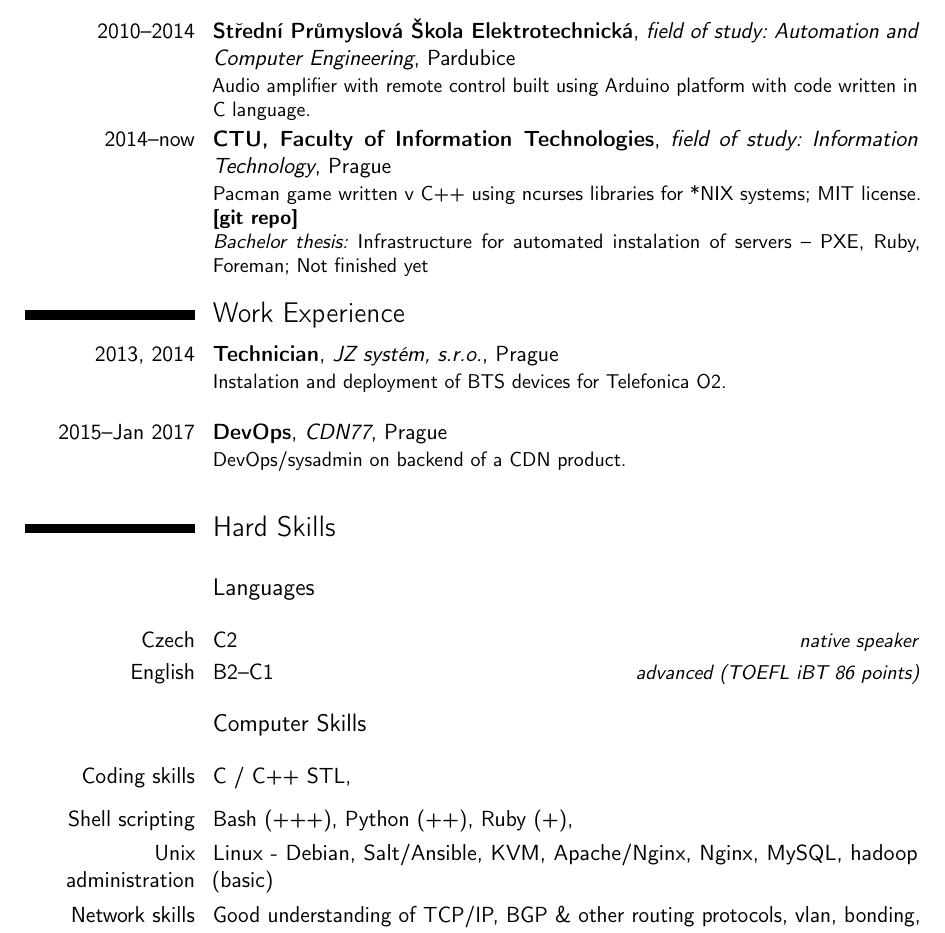
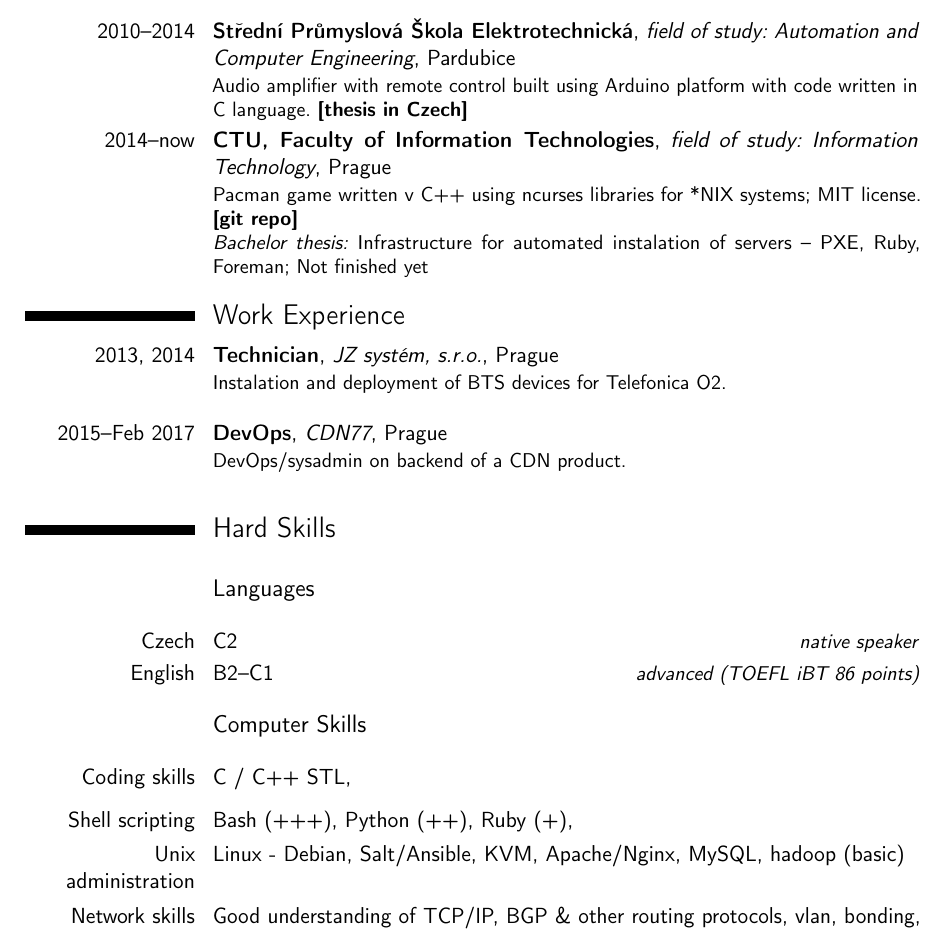
Before and after one commit to j-sokol/curriculum-vitae, a LaTeX CV (cv-en.tex): part of page 1 of 2, cut so that both start at the same text. Compiled offline with pdfLaTeX.

Commit message:
add thesis link

```diff
--- a/cv-en.tex
+++ b/cv-en.tex
@@ -64,7 +64,7 @@
 
   \section{Education}
   \cventry{2010--2014}{Střední Průmyslová Škola Elektrotechnická}{field of study: Automation and Computer Engineering}{Pardubice}{}
-          {Audio amplifier with remote control built using Arduino platform with code written in C language.}  % arguments 3 to 6 can be left empty
+          {Audio amplifier with remote control built using Arduino platform with code written in C language. \href{https://bitbucket.org/j-sokol/amplifier-thesis/raw/cc8bd90b60f1a370cd586138043608f768a8d719/Dokumentace1.pdf}{\textbf{[thesis in Czech]}} }  % arguments 3 to 6 can be left empty
   \cventry{2014--now}{CTU, Faculty of Information Technologies}{field of study: Information Technology}{Prague}{}
           {Pacman game written v C++ using ncurses libraries for *NIX systems; MIT license. \href{https://bitbucket.org/j-sokol/c-pacman}{\textbf{[git repo]}} \\
           \textit{Bachelor thesis:} Infrastructure for automated instalation of servers -- PXE, Ruby, Foreman; Not finished yet}
@@ -76,7 +76,7 @@
 
   \section{Work Experience}
   \cventry{2013, 2014}{Technician}{JZ systém, s.r.o.}{Prague}{}{Instalation and deployment of BTS devices for Telefonica O2.\newline{}}
-  \cventry{2015--Jan 2017}{DevOps}{CDN77}{Prague}{}{DevOps/sysadmin on backend of a CDN product.\newline{}}
+  \cventry{2015--Feb 2017}{DevOps}{CDN77}{Prague}{}{DevOps/sysadmin on backend of a CDN product.\newline{}}
 
 
   \section{Hard Skills}
@@ -94,7 +94,7 @@
   \cvitem{Coding skills}{C / C++ STL,}
   \vspace{5pt}
   \cvitem{Shell scripting}{Bash (+++), Python (++), Ruby (+),}
-  \cvitem{Unix administration}{Linux - Debian, Salt/Ansible, KVM, Apache/Nginx, Nginx, MySQL, hadoop (basic)}{}
+  \cvitem{Unix administration}{Linux - Debian, Salt/Ansible, KVM, Apache/Nginx, MySQL, hadoop (basic)}{}
   \cvitem{Network skills}{Good understanding of TCP/IP, BGP \& other routing protocols, vlan, bonding, interest in DDoS mitigation,}{}
   \cvitem{Others}{Vim (<3), git, svn (basic),}{}
 
```
Also changed, not shown: cv-cz.pdf, cv-en.pdf, cv-en.tex (2 more changed lines), 1 other file.
